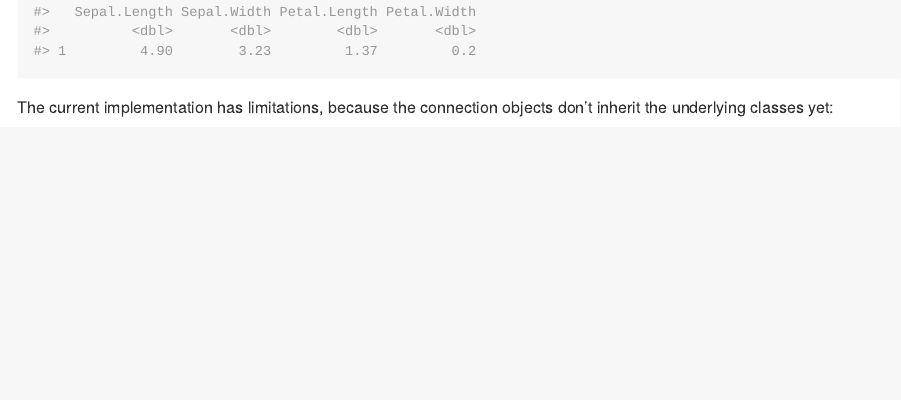
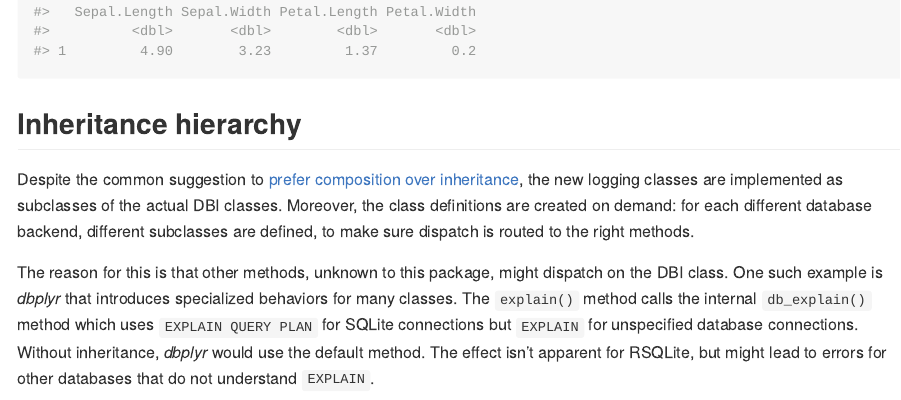
Before and after one commit to r-dbi/dblog, an R Markdown document (README.Rmd): the page in a window 1100 px wide, from 3850 px down. The pictures show the output file README.md that the author committed with the source, drawn offline in the style of GitHub; long lines of code are wrapped; badge pictures from the web are left out.

Commit message:
Motivation

````diff
--- a/README.Rmd
+++ b/README.Rmd
@@ -106,7 +106,16 @@ iris_tbl %>%
   summarize_if(is.numeric, mean)
 ```
 
-The current implementation has limitations, because the connection objects don't inherit the underlying classes yet:
+## Inheritance hierarchy
+
+Despite the common suggestion to [prefer composition over inheritance](https://en.wikipedia.org/wiki/Composition_over_inheritance), the new logging classes are implemented as subclasses of the actual DBI classes.
+Moreover, the class definitions are created on demand: for each different database backend, different subclasses are defined, to make sure dispatch is routed to the right methods.
+
+The reason for this is that other methods, unknown to this package, might dispatch on the DBI class.
+One such example is _dbplyr_ that introduces specialized behaviors for many classes.
+The `explain()` method calls the internal `db_explain()` method which uses `EXPLAIN QUERY PLAN` for SQLite connections but `EXPLAIN` for unspecified database connections.
+Without inheritance, _dbplyr_ would use the default method.
+The effect isn't apparent for RSQLite, but might lead to errors for other databases that do not understand `EXPLAIN`.
 
 ```{r dplyr-explain}
 iris_tbl %>%
````
Also changed, not shown: README.md.
